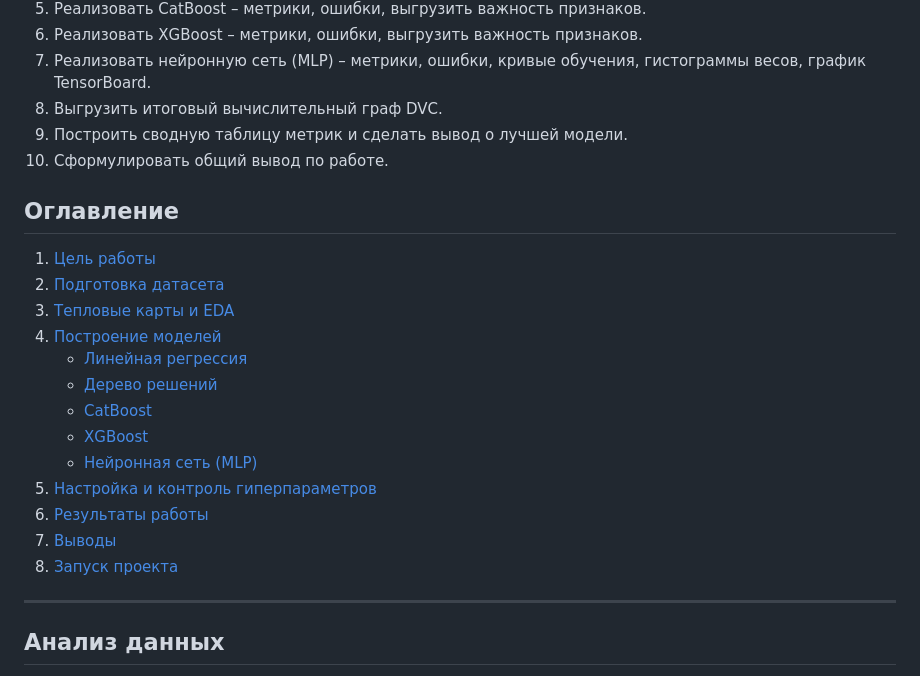
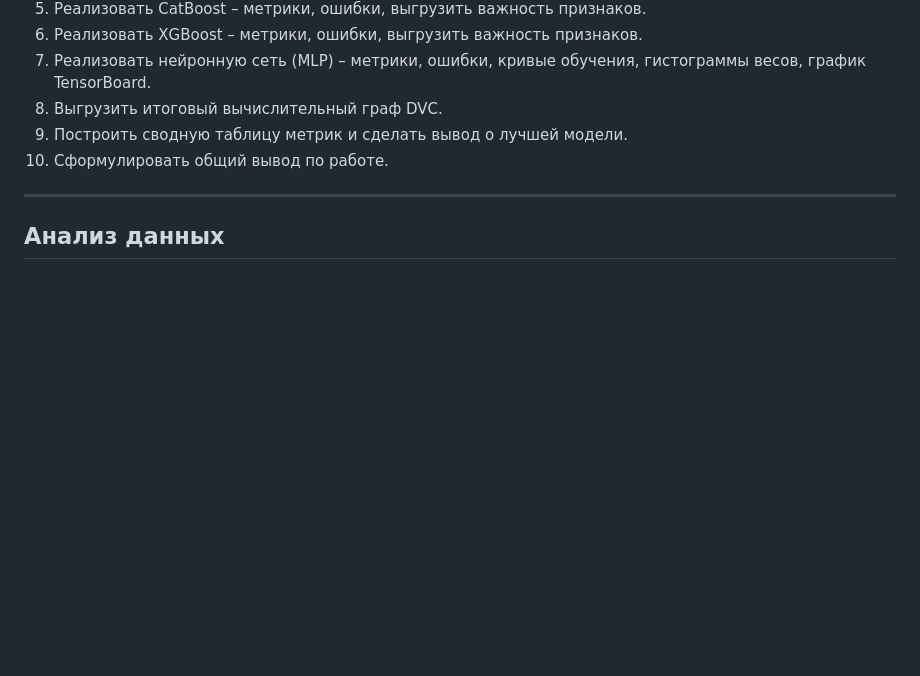
Before and after one commit to putinmolodects-droid/car_price_prediction, a Markdown page: README.md, the part around the change. Rendered like a GitHub page; blank space fills up the shorter version.

```diff
--- a/README.md
+++ b/README.md
@@ -16,22 +16,6 @@
 8. Выгрузить итоговый вычислительный граф DVC.
 9. Построить сводную таблицу метрик и сделать вывод о лучшей модели.
 10. Сформулировать общий вывод по работе.
-
-## Оглавление
-
-1. [Цель работы](#-цель-работы)
-2. [Подготовка датасета](#-подготовка-датасета)
-3. [Тепловые карты и EDA](#-тепловые-карты-и-eda)
-4. [Построение моделей](#-построение-моделей)
-   - [Линейная регрессия](#1-линейная-регрессия)
-   - [Дерево решений](#2-дерево-решений)
-   - [CatBoost](#3-catboost)
-   - [XGBoost](#4-xgboost)
-   - [Нейронная сеть (MLP)](#5-нейронная-сеть-mlp)
-5. [Настройка и контроль гиперпараметров](#-настройка-и-контроль-гиперпараметров)
-6. [Результаты работы](#-результаты-работы)
-7. [Выводы](#-выводы)
-8. [Запуск проекта](#-запуск-проекта)
 
 ---
 ## Анализ данных
```
